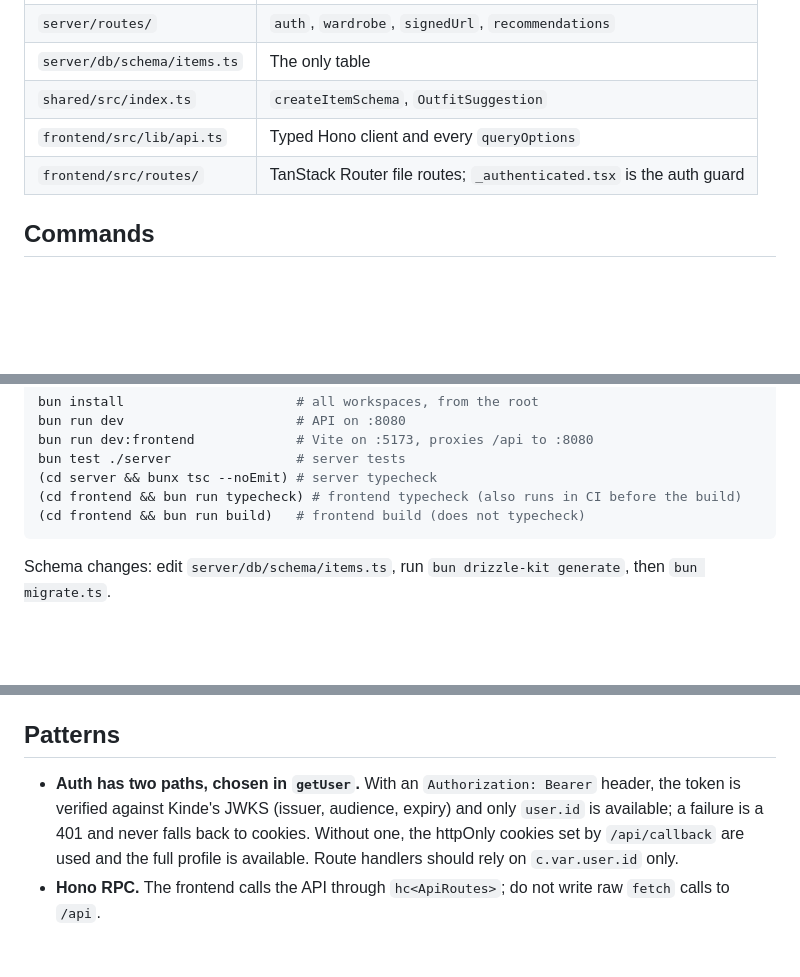
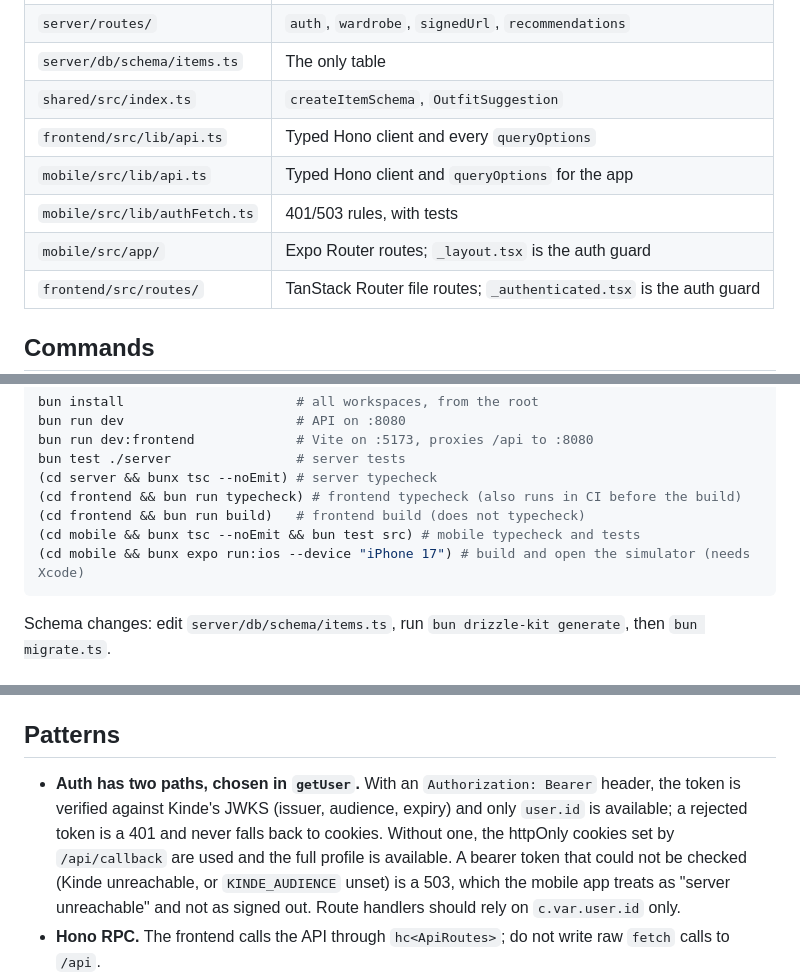
Before and after one commit to mlhv/Stylify, a Markdown page: AGENTS.md, 3 parts joined by grey strips. Rendered like a GitHub page; blank space fills up the shorter version.

Commit message:
docs: mobile app guide; update AGENTS.md

````diff
--- a/AGENTS.md
+++ b/AGENTS.md
@@ -24,6 +24,9 @@ docs/       Architecture docs. Read the relevant one before changing that area.
 | `server/db/schema/items.ts` | The only table |
 | `shared/src/index.ts` | `createItemSchema`, `OutfitSuggestion` |
 | `frontend/src/lib/api.ts` | Typed Hono client and every `queryOptions` |
+| `mobile/src/lib/api.ts` | Typed Hono client and `queryOptions` for the app |
+| `mobile/src/lib/authFetch.ts` | 401/503 rules, with tests |
+| `mobile/src/app/` | Expo Router routes; `_layout.tsx` is the auth guard |
 | `frontend/src/routes/` | TanStack Router file routes; `_authenticated.tsx` is the auth guard |
 
 ## Commands
@@ -40,6 +43,8 @@ bun test ./server                # server tests
 (cd server && bunx tsc --noEmit) # server typecheck
 (cd frontend && bun run typecheck) # frontend typecheck (also runs in CI before the build)
 (cd frontend && bun run build)   # frontend build (does not typecheck)
+(cd mobile && bunx tsc --noEmit && bun test src) # mobile typecheck and tests
+(cd mobile && bunx expo run:ios --device "iPhone 17") # build and open the simulator (needs Xcode)
 ```
 
 Schema changes: edit `server/db/schema/items.ts`, run `bun drizzle-kit generate`, then `bun migrate.ts`.
@@ -59,7 +65,7 @@ Schema changes: edit `server/db/schema/items.ts`, run `bun drizzle-kit generate`
 
 ## Patterns
 
-- **Auth has two paths, chosen in `getUser`.** With an `Authorization: Bearer` header, the token is verified against Kinde's JWKS (issuer, audience, expiry) and only `user.id` is available; a failure is a 401 and never falls back to cookies. Without one, the httpOnly cookies set by `/api/callback` are used and the full profile is available. Route handlers should rely on `c.var.user.id` only.
+- **Auth has two paths, chosen in `getUser`.** With an `Authorization: Bearer` header, the token is verified against Kinde's JWKS (issuer, audience, expiry) and only `user.id` is available; a rejected token is a 401 and never falls back to cookies. Without one, the httpOnly cookies set by `/api/callback` are used and the full profile is available. A bearer token that could not be checked (Kinde unreachable, or `KINDE_AUDIENCE` unset) is a 503, which the mobile app treats as "server unreachable" and not as signed out. Route handlers should rely on `c.var.user.id` only.
 - **Hono RPC.** The frontend calls the API through `hc<ApiRoutes>`; do not write raw `fetch` calls to `/api`.
 - **Validation in three layers,** all from `createItemSchema` in `@stylify/shared`: TanStack Form in the browser, `zValidator` on the route, and database constraints.
 - **Cache updates.** Mutations write the server's response into the cache with `queryClient.setQueryData` after it succeeds. There are no optimistic updates.
````
Also changed, not shown: other parts of AGENTS.md (+2 -0 lines), docs/mobile.md (added, +66 -0 lines), 1 other file.
